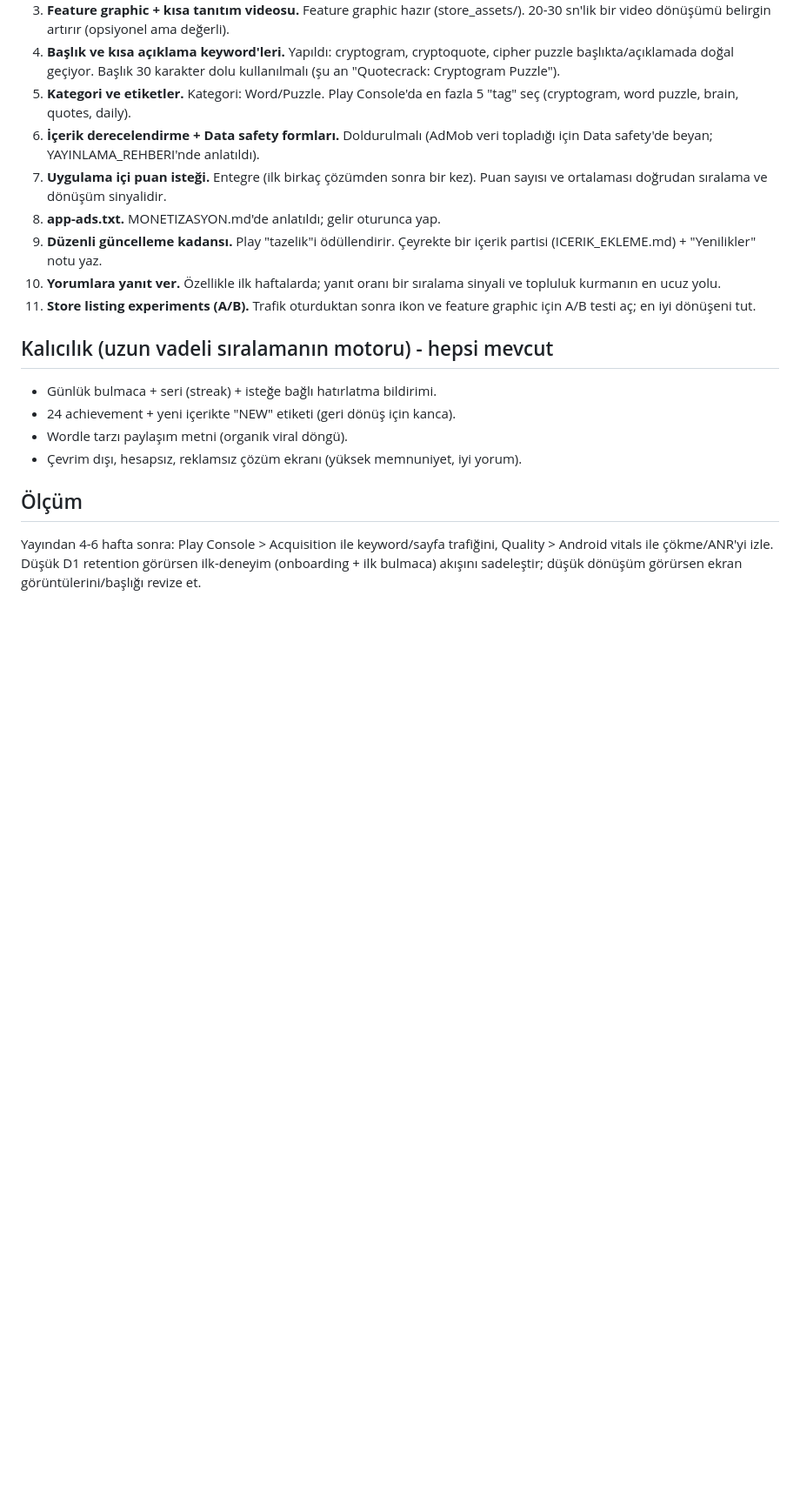
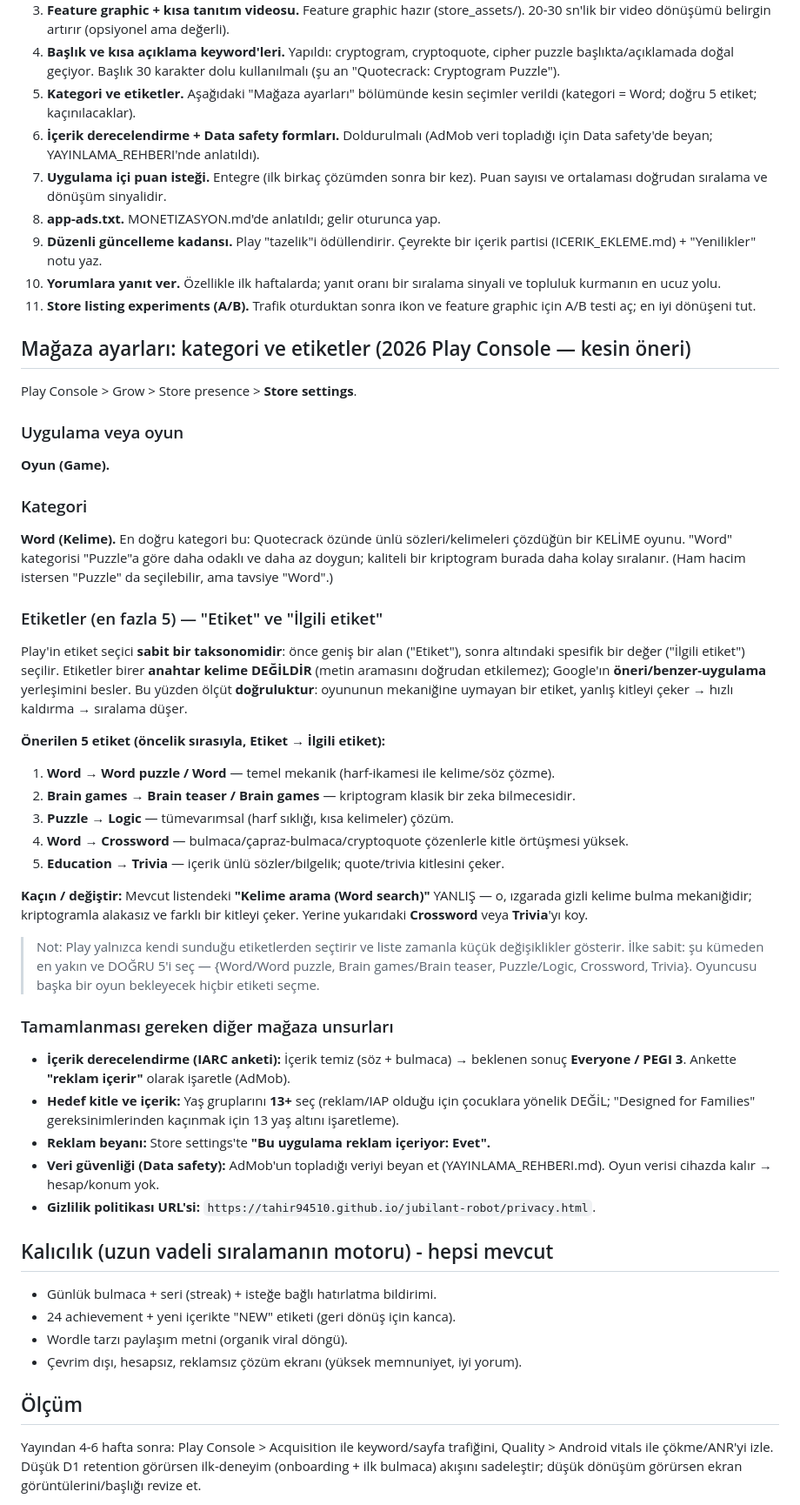
Before and after one commit to tahir94510/jubilant-robot, a Markdown page: docs/PLAY_ASO.md, the part around the change. Shown at 87% size. GitHub-like rendering; blank space fills up the shorter version.

Commit message:
docs: definitive Play Console store-settings guidance (category + 5 tags)
Replaces the vague "Word/Puzzle + 5 made-up tags" note with concrete 2026 Play
Console guidance: app type = Game, category = Word (rationale), the exact
5 accurate tags as Tag → Related-tag pairs (Word puzzle, Brain teaser, Logic,
Crossword, Trivia), and an explicit warning to drop "Word search" (wrong
mechanic → wrong audience → uninstalls). Adds the remaining store items
(content rating/ads/target-audience/data-safety/privacy URL).

https://claude.ai/code/session_01HRpXTaAsKNZ6xKZV8DDnAC

```diff
--- a/docs/PLAY_ASO.md
+++ b/docs/PLAY_ASO.md
@@ -28,8 +28,8 @@ anahtar kelimeler, yükleme/çökme oranı, puan ve yorumlar, ve KALICILIK
 4. **Başlık ve kısa açıklama keyword'leri.** Yapıldı: cryptogram, cryptoquote,
    cipher puzzle başlıkta/açıklamada doğal geçiyor. Başlık 30 karakter dolu
    kullanılmalı (şu an "Quotecrack: Cryptogram Puzzle").
-5. **Kategori ve etiketler.** Kategori: Word/Puzzle. Play Console'da en fazla
-   5 "tag" seç (cryptogram, word puzzle, brain, quotes, daily).
+5. **Kategori ve etiketler.** Aşağıdaki "Mağaza ayarları" bölümünde kesin
+   seçimler verildi (kategori = Word; doğru 5 etiket; kaçınılacaklar).
 6. **İçerik derecelendirme + Data safety formları.** Doldurulmalı (AdMob veri
    topladığı için Data safety'de beyan; YAYINLAMA_REHBERI'nde anlatıldı).
 7. **Uygulama içi puan isteği.** Entegre (ilk birkaç çözümden sonra bir kez).
@@ -41,6 +41,54 @@ anahtar kelimeler, yükleme/çökme oranı, puan ve yorumlar, ve KALICILIK
     sıralama sinyali ve topluluk kurmanın en ucuz yolu.
 11. **Store listing experiments (A/B).** Trafik oturduktan sonra ikon ve
     feature graphic için A/B testi aç; en iyi dönüşeni tut.
+
+## Mağaza ayarları: kategori ve etiketler (2026 Play Console — kesin öneri)
+
+Play Console > Grow > Store presence > **Store settings**.
+
+### Uygulama veya oyun
+**Oyun (Game).**
+
+### Kategori
+**Word (Kelime).** En doğru kategori bu: Quotecrack özünde ünlü sözleri/kelimeleri
+çözdüğün bir KELİME oyunu. "Word" kategorisi "Puzzle"a göre daha odaklı ve daha
+az doygun; kaliteli bir kriptogram burada daha kolay sıralanır. (Ham hacim
+istersen "Puzzle" da seçilebilir, ama tavsiye "Word".)
+
+### Etiketler (en fazla 5) — "Etiket" ve "İlgili etiket"
+Play'in etiket seçici **sabit bir taksonomidir**: önce geniş bir alan ("Etiket"),
+sonra altındaki spesifik bir değer ("İlgili etiket") seçilir. Etiketler birer
+**anahtar kelime DEĞİLDİR** (metin aramasını doğrudan etkilemez); Google'ın
+**öneri/benzer-uygulama** yerleşimini besler. Bu yüzden ölçüt **doğruluktur**:
+oyununun mekaniğine uymayan bir etiket, yanlış kitleyi çeker → hızlı kaldırma →
+sıralama düşer.
+
+**Önerilen 5 etiket (öncelik sırasıyla, Etiket → İlgili etiket):**
+1. **Word → Word puzzle / Word** — temel mekanik (harf-ikamesi ile kelime/söz çözme).
+2. **Brain games → Brain teaser / Brain games** — kriptogram klasik bir zeka bilmecesidir.
+3. **Puzzle → Logic** — tümevarımsal (harf sıklığı, kısa kelimeler) çözüm.
+4. **Word → Crossword** — bulmaca/çapraz-bulmaca/cryptoquote çözenlerle kitle örtüşmesi yüksek.
+5. **Education → Trivia** — içerik ünlü sözler/bilgelik; quote/trivia kitlesini çeker.
+
+**Kaçın / değiştir:** Mevcut listendeki **"Kelime arama (Word search)"** YANLIŞ —
+o, ızgarada gizli kelime bulma mekaniğidir; kriptogramla alakasız ve farklı bir
+kitleyi çeker. Yerine yukarıdaki **Crossword** veya **Trivia**'yı koy.
+
+> Not: Play yalnızca kendi sunduğu etiketlerden seçtirir ve liste zamanla küçük
+> değişiklikler gösterir. İlke sabit: şu kümeden en yakın ve DOĞRU 5'i seç —
+> {Word/Word puzzle, Brain games/Brain teaser, Puzzle/Logic, Crossword, Trivia}.
+> Oyuncusu başka bir oyun bekleyecek hiçbir etiketi seçme.
+
+### Tamamlanması gereken diğer mağaza unsurları
+- **İçerik derecelendirme (IARC anketi):** İçerik temiz (söz + bulmaca) → beklenen
+  sonuç **Everyone / PEGI 3**. Ankette **"reklam içerir"** olarak işaretle (AdMob).
+- **Hedef kitle ve içerik:** Yaş gruplarını **13+** seç (reklam/IAP olduğu için
+  çocuklara yönelik DEĞİL; "Designed for Families" gereksinimlerinden kaçınmak için
+  13 yaş altını işaretleme).
+- **Reklam beyanı:** Store settings'te **"Bu uygulama reklam içeriyor: Evet".**
+- **Veri güvenliği (Data safety):** AdMob'un topladığı veriyi beyan et
+  (YAYINLAMA_REHBERI.md). Oyun verisi cihazda kalır → hesap/konum yok.
+- **Gizlilik politikası URL'si:** `https://tahir94510.github.io/jubilant-robot/privacy.html`.
 
 ## Kalıcılık (uzun vadeli sıralamanın motoru) - hepsi mevcut
 
```
